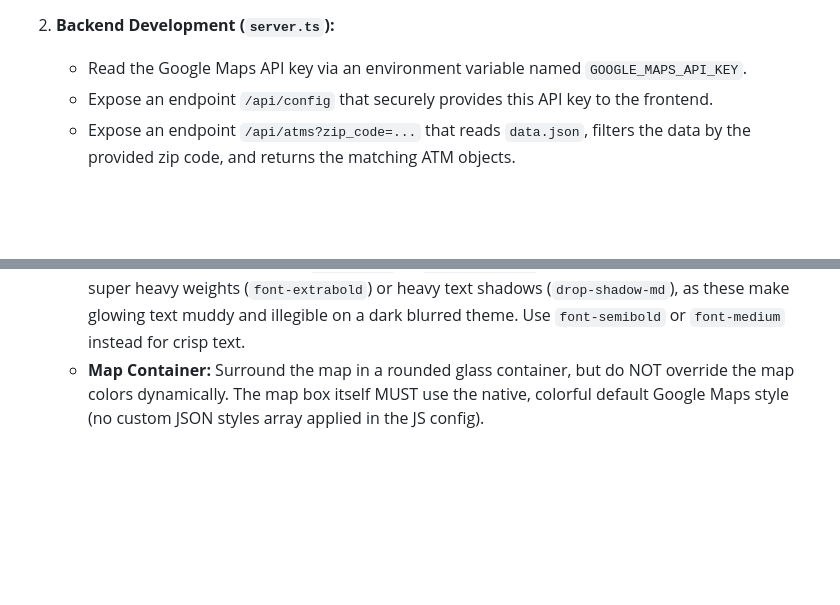
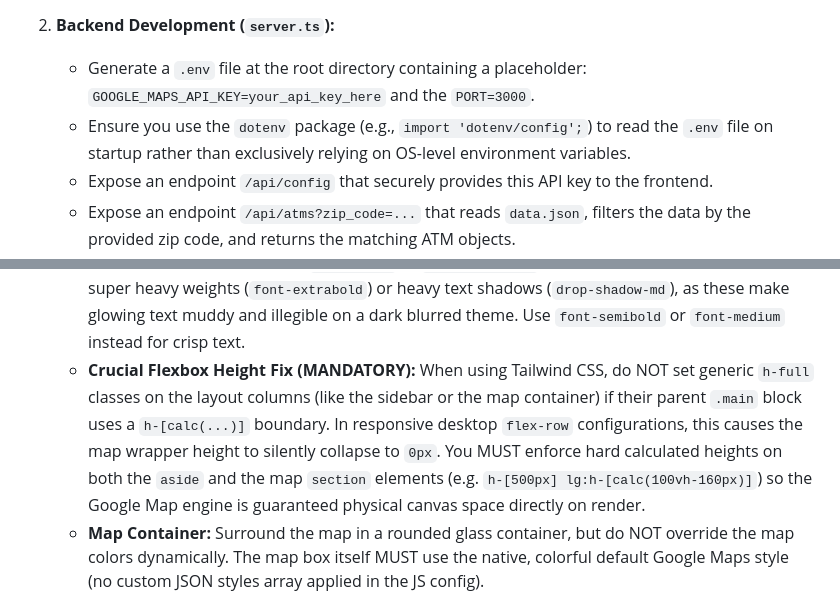
Before and after one commit to danialdehkordi/atm-finder, a Markdown page: prompt.md, 2 parts joined by grey strips. Drawn GitHub-style; blank space fills up the shorter version.

Commit message:
Update backend development instructions in prompt.md
Added instructions for generating a .env file and using dotenv package.

```diff
--- a/prompt.md
+++ b/prompt.md
@@ -21,7 +21,8 @@ Build a simple, sophisticated single-page web application that allows a user to
     * Generate a realistic `data.json` file at the project root containing an array of 5 to 8 ATM objects located in Munich, Germany (use the zip code `80331`). Each object must include properties for `name`, `address`, `zip_code`, `lat`, and `lng`.
 
 2. **Backend Development (`server.ts`):**
-    * Read the Google Maps API key via an environment variable named `GOOGLE_MAPS_API_KEY`.
+    * Generate a `.env` file at the root directory containing a placeholder: `GOOGLE_MAPS_API_KEY=your_api_key_here` and the `PORT=3000`.
+    * Ensure you use the `dotenv` package (e.g., `import 'dotenv/config';`) to read the `.env` file on startup rather than exclusively relying on OS-level environment variables.
     * Expose an endpoint `/api/config` that securely provides this API key to the frontend.
     * Expose an endpoint `/api/atms?zip_code=...` that reads `data.json`, filters the data by the provided zip code, and returns the matching ATM objects.
     * Serve the `public/` directory statically.
@@ -37,6 +38,7 @@ Build a simple, sophisticated single-page web application that allows a user to
     * The overall UI aesthetic MUST be a beautiful, dark **Glassmorphism** theme. Utilize an ambient background gradient (e.g. `bg-gradient-to-br from-indigo-900 via-purple-800 to-blue-900`).
     * Use transparent/blur overlay panels (`backdrop-filter`) for forms and results lists. Add custom scrollbars.
     * **Crucial Typography Fix:** Use `text-white` or `text-slate-100` for excellent contrast, but avoid super heavy weights (`font-extrabold`) or heavy text shadows (`drop-shadow-md`), as these make glowing text muddy and illegible on a dark blurred theme. Use `font-semibold` or `font-medium` instead for crisp text.
+    * **Crucial Flexbox Height Fix (MANDATORY):** When using Tailwind CSS, do NOT set generic `h-full` classes on the layout columns (like the sidebar or the map container) if their parent `.main` block uses a `h-[calc(...)]` boundary. In responsive desktop `flex-row` configurations, this causes the map wrapper height to silently collapse to `0px`. You MUST enforce hard calculated heights on both the `aside` and the map `section` elements (e.g. `h-[500px] lg:h-[calc(100vh-160px)]`) so the Google Map engine is guaranteed physical canvas space directly on render.
     * **Map Container:** Surround the map in a rounded glass container, but do NOT override the map colors dynamically. The map box itself MUST use the native, colorful default Google Maps style (no custom JSON styles array applied in the JS config).
 
 5. **Deployment:**
```
